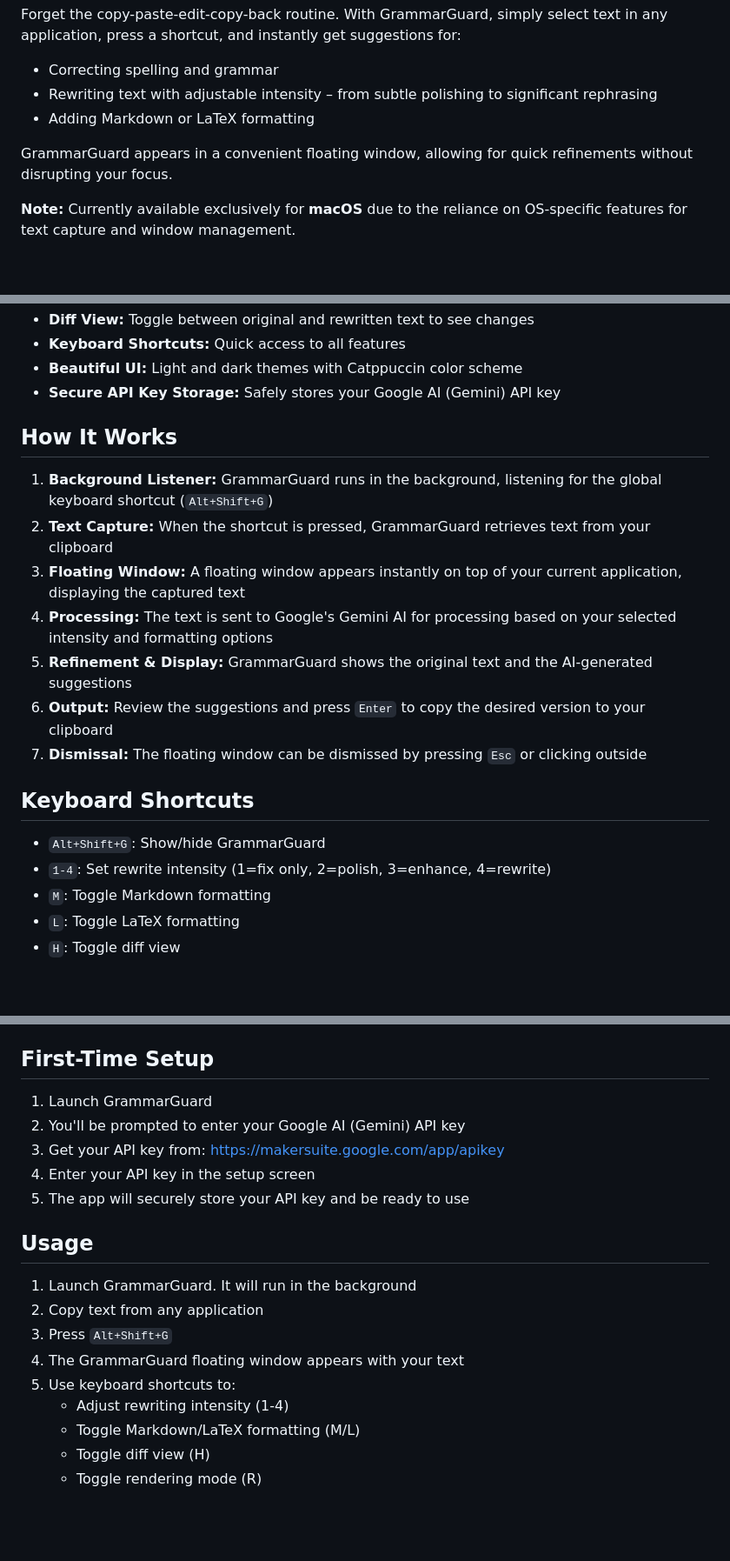
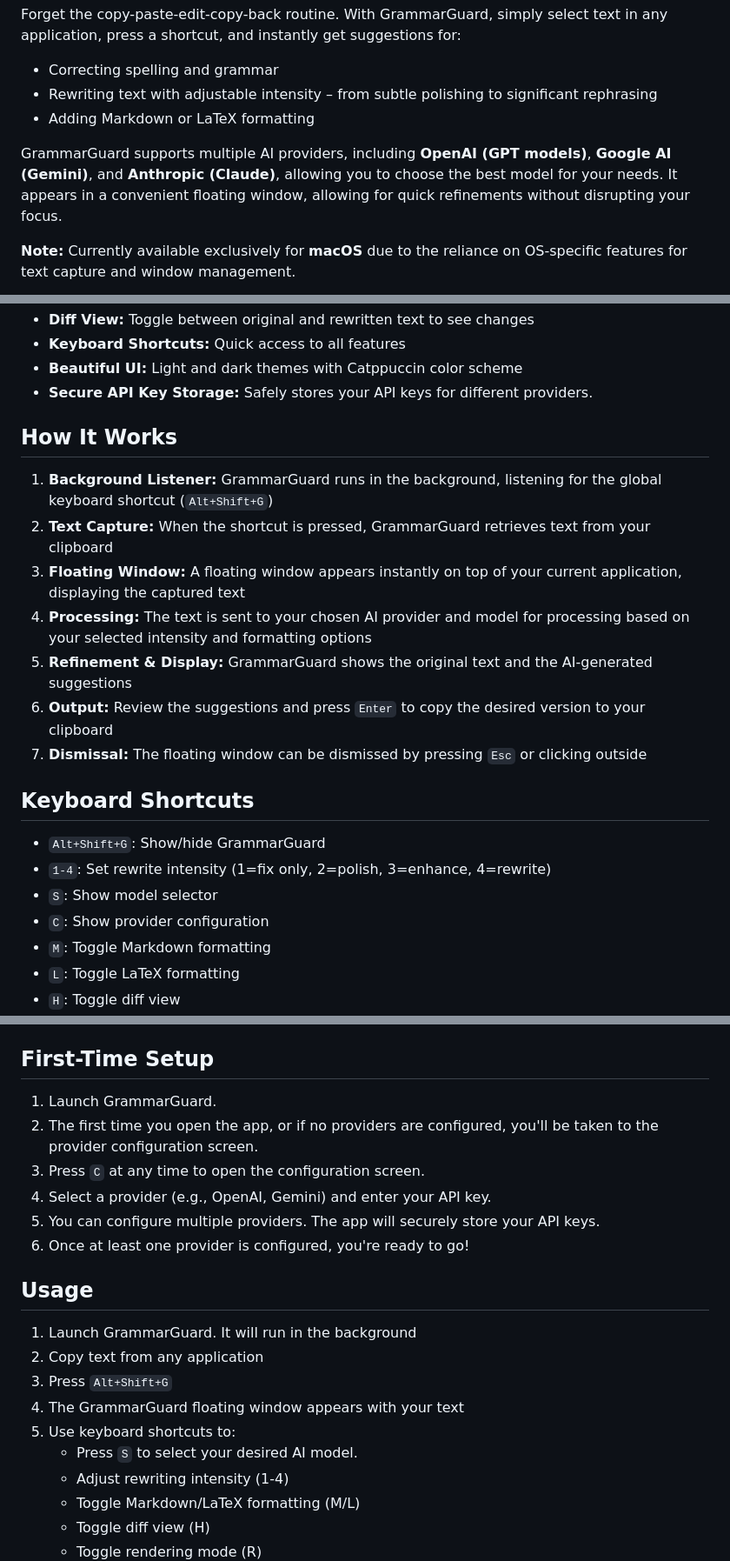
Before and after one commit to gabber235/GrammarGuard, a Markdown page: README.md, 3 parts joined by grey strips. Shown: that part at 87% size. Rendered like a GitHub page; blank space fills up the shorter version.

```diff
--- a/README.md
+++ b/README.md
@@ -16,7 +16,7 @@ shortcut, and instantly get suggestions for:
 * Rewriting text with adjustable intensity – from subtle polishing to significant rephrasing
 * Adding Markdown or LaTeX formatting
 
-GrammarGuard appears in a convenient floating window, allowing for quick refinements without disrupting your focus.
+GrammarGuard supports multiple AI providers, including **OpenAI (GPT models)**, **Google AI (Gemini)**, and **Anthropic (Claude)**, allowing you to choose the best model for your needs. It appears in a convenient floating window, allowing for quick refinements without disrupting your focus.
 
 **Note:** Currently available exclusively for **macOS** due to the reliance on OS-specific features for text
 capture and window management.
@@ -38,14 +40,14 @@ capture and window management.
 * **Diff View:** Toggle between original and rewritten text to see changes
 * **Keyboard Shortcuts:** Quick access to all features
 * **Beautiful UI:** Light and dark themes with Catppuccin color scheme
-* **Secure API Key Storage:** Safely stores your Google AI (Gemini) API key
+* **Secure API Key Storage:** Safely stores your API keys for different providers.
 
 ## How It Works
 
 1. **Background Listener:** GrammarGuard runs in the background, listening for the global keyboard shortcut (`Alt+Shift+G`)
 2. **Text Capture:** When the shortcut is pressed, GrammarGuard retrieves text from your clipboard
 3. **Floating Window:** A floating window appears instantly on top of your current application, displaying the captured text
-4. **Processing:** The text is sent to Google's Gemini AI for processing based on your selected intensity and formatting options
+4. **Processing:** The text is sent to your chosen AI provider and model for processing based on your selected intensity and formatting options
 5. **Refinement & Display:** GrammarGuard shows the original text and the AI-generated suggestions
 6. **Output:** Review the suggestions and press `Enter` to copy the desired version to your clipboard
 7. **Dismissal:** The floating window can be dismissed by pressing `Esc` or clicking outside
@@ -54,6 +56,8 @@ capture and window management.
 
 * `Alt+Shift+G`: Show/hide GrammarGuard
 * `1-4`: Set rewrite intensity (1=fix only, 2=polish, 3=enhance, 4=rewrite)
+* `S`: Show model selector
+* `C`: Show provider configuration
 * `M`: Toggle Markdown formatting
 * `L`: Toggle LaTeX formatting
 * `H`: Toggle diff view
@@ -76,11 +80,12 @@ capture and window management.
 
 ## First-Time Setup
 
-1. Launch GrammarGuard
-2. You'll be prompted to enter your Google AI (Gemini) API key
-3. Get your API key from: https://makersuite.google.com/app/apikey
-4. Enter your API key in the setup screen
-5. The app will securely store your API key and be ready to use
+1. Launch GrammarGuard.
+2. The first time you open the app, or if no providers are configured, you'll be taken to the provider configuration screen.
+3. Press `C` at any time to open the configuration screen.
+4. Select a provider (e.g., OpenAI, Gemini) and enter your API key.
+5. You can configure multiple providers. The app will securely store your API keys.
+6. Once at least one provider is configured, you're ready to go!
 
 ## Usage
 
@@ -89,6 +94,7 @@ capture and window management.
 3. Press `Alt+Shift+G`
 4. The GrammarGuard floating window appears with your text
 5. Use keyboard shortcuts to:
+    * Press `S` to select your desired AI model.
     * Adjust rewriting intensity (1-4)
     * Toggle Markdown/LaTeX formatting (M/L)
     * Toggle diff view (H)
```
Also changed, not shown: other parts of README.md (+2 -0 lines).
